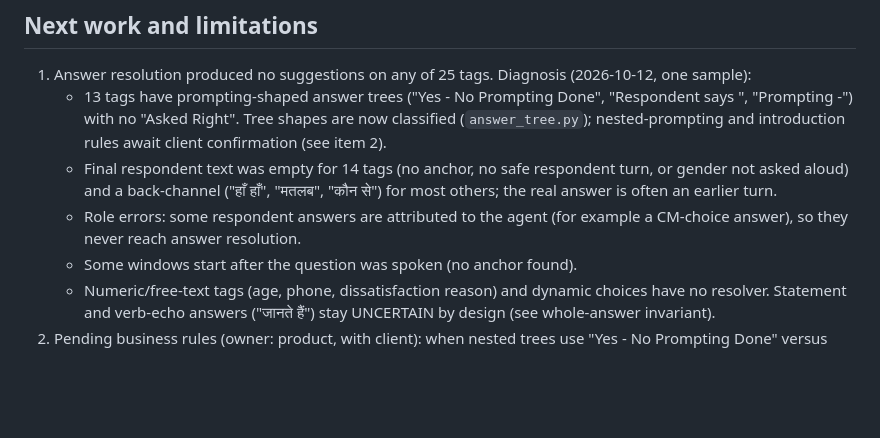
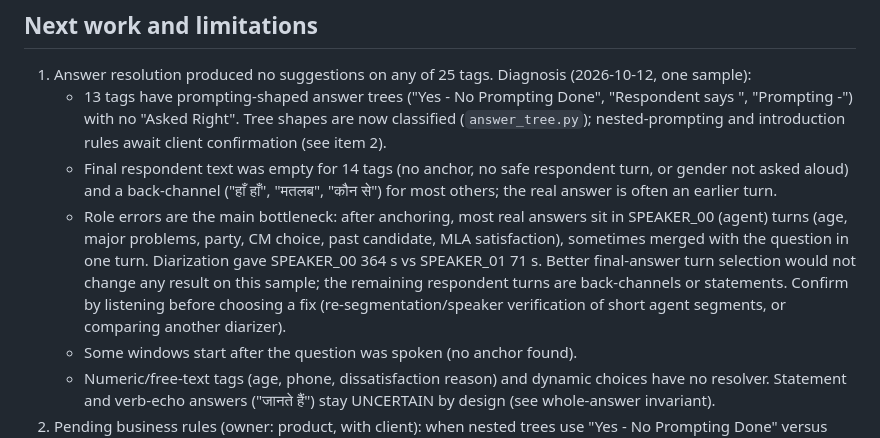
Before and after one commit to harshT1818/survey-audio-intelligence, a Markdown page: docs/AGENT_CONTEXT.md, the part around the change. Rendered like a GitHub page; blank space fills up the shorter version.

Commit message:
docs: record speaker attribution as answer bottleneck

```diff
--- a/docs/AGENT_CONTEXT.md
+++ b/docs/AGENT_CONTEXT.md
@@ -203,8 +203,14 @@ Use `python -X utf8 -m ...` for redirected Hindi/Unicode output on Windows.
    - Final respondent text was empty for 14 tags (no anchor, no safe respondent
      turn, or gender not asked aloud) and a back-channel ("हाँ हाँ", "मतलब",
      "कौन से") for most others; the real answer is often an earlier turn.
-   - Role errors: some respondent answers are attributed to the agent (for
-     example a CM-choice answer), so they never reach answer resolution.
+   - Role errors are the main bottleneck: after anchoring, most real answers
+     sit in SPEAKER_00 (agent) turns (age, major problems, party, CM choice,
+     past candidate, MLA satisfaction), sometimes merged with the question in
+     one turn. Diarization gave SPEAKER_00 364 s vs SPEAKER_01 71 s. Better
+     final-answer turn selection would not change any result on this sample;
+     the remaining respondent turns are back-channels or statements. Confirm by
+     listening before choosing a fix (re-segmentation/speaker verification of
+     short agent segments, or comparing another diarizer).
    - Some windows start after the question was spoken (no anchor found).
    - Numeric/free-text tags (age, phone, dissatisfaction reason) and dynamic
      choices have no resolver. Statement and verb-echo answers ("जानते हैं")
```
